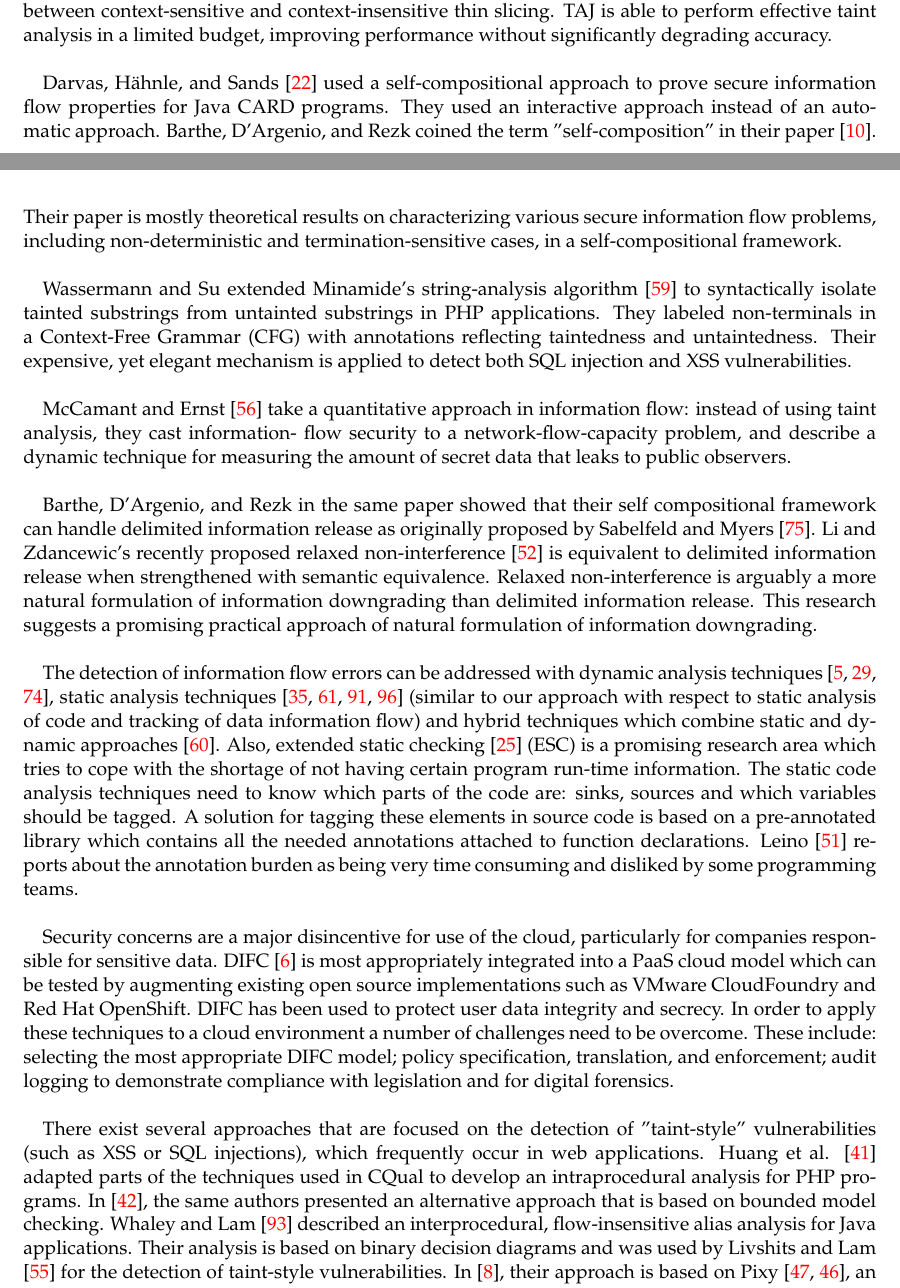
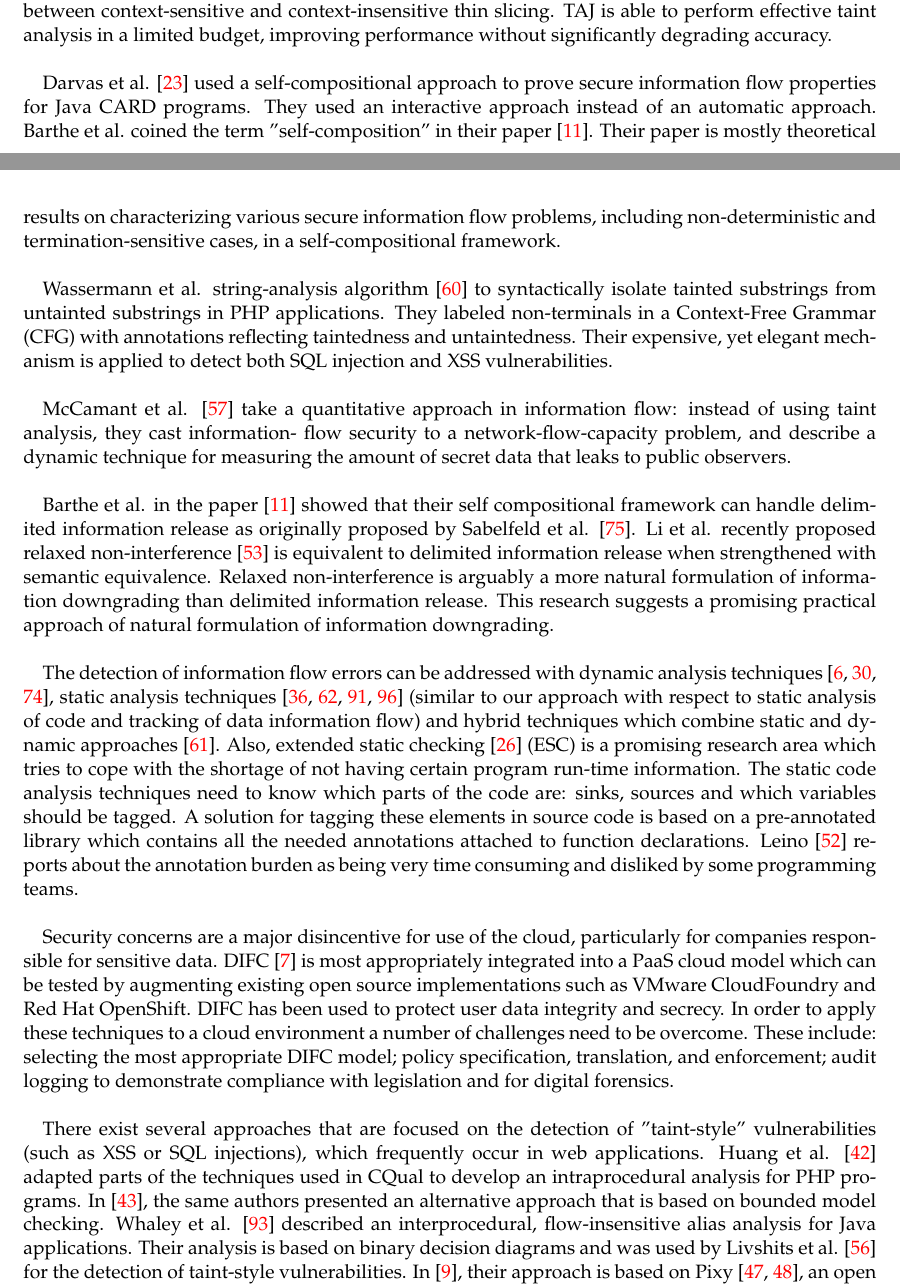
Before and after one commit to adnanrabbi03646555/ThesisWriting, a LaTeX thesis (Master_ThesisTemplate/main.tex, which reads Master_ThesisTemplate/chapters/RelatedWork.tex): two parts of pages 75 and 76 of 95, joined at a grey line, cut so that both start at the same text. Compiled offline with pdfLaTeX; an older LaTeX class or package is replaced by its successor.

Commit message:
09_10_2015

```diff
--- a/Master_ThesisTemplate/chapters/RelatedWork.tex
+++ b/Master_ThesisTemplate/chapters/RelatedWork.tex
@@ -38,23 +38,23 @@ the hybrid algorithm TAJ uses for slice construction is an attractive
 compromise between context-sensitive and context-insensitive
 thin slicing. TAJ is able to perform effective taint analysis in a limited budget, improving performance without significantly degrading accuracy.
 
-Darvas, H{\"a}hnle, and Sands \cite{ref_70_darvas2005theorem} used a self-compositional approach to prove secure information flow properties for Java CARD programs. They used an interactive approach instead of an automatic approach. Barthe, D'Argenio, and Rezk coined the term "self-composition" in their paper \cite{ref_71_barthe2004secure}. Their paper is mostly theoretical results on characterizing various secure information flow problems, including
+Darvas et al. \cite{ref_70_darvas2005theorem} used a self-compositional approach to prove secure information flow properties for Java CARD programs. They used an interactive approach instead of an automatic approach. Barthe et al. coined the term "self-composition" in their paper \cite{ref_71_barthe2004secure}. Their paper is mostly theoretical results on characterizing various secure information flow problems, including
 non-deterministic and termination-sensitive cases, in a self-compositional framework.
 
-Wassermann and Su extended Minamide's string-analysis algorithm
+Wassermann et al. string-analysis algorithm
 \cite{ref_102_minamide2005static} to syntactically isolate tainted substrings from untainted
 substrings in PHP applications. They labeled non-terminals in a
 Context-Free Grammar (CFG) with annotations reflecting taintedness
 and untaintedness. Their expensive, yet elegant mechanism
 is applied to detect both SQL injection and XSS vulnerabilities.
 
-McCamant and Ernst \cite{ref_101_mccamant2008quantitative} take a quantitative approach in information
+McCamant et al. \cite{ref_101_mccamant2008quantitative} take a quantitative approach in information
 flow: instead of using taint analysis, they cast information-
 flow security to a network-flow-capacity problem, and describe a
 dynamic technique for measuring the amount of secret data that
 leaks to public observers.
 
-Barthe, D'Argenio, and Rezk in the same paper showed that their self compositional framework can handle delimited information release as originally proposed by Sabelfeld and Myers \cite{ref_72_sabelfeld2004model}. Li and Zdancewic's
+Barthe et al. in the paper \cite{ref_71_barthe2004secure} showed that their self compositional framework can handle delimited information release as originally proposed by Sabelfeld et al. \cite{ref_72_sabelfeld2004model}. Li et al.
 recently proposed relaxed non-interference \cite{ref_73_li2005downgrading} is equivalent to delimited information release when strengthened with semantic equivalence. Relaxed non-interference is arguably a more natural formulation of information downgrading than delimited
 information release. This research suggests a promising practical approach of natural formulation of information downgrading.
 
@@ -93,7 +93,7 @@ frequently occur in web applications. Huang et al. \cite{ref_75_huang2004securin
 adapted parts of the techniques used in CQual to develop
 an intraprocedural analysis for PHP programs. In \cite{ref_76_huang2004verifying}, the
 same authors presented an alternative approach that is based
-on bounded model checking. Whaley and Lam \cite{ref_77_whaley2004cloning} described an interprocedural, flow-insensitive alias analysis for Java applications. Their analysis is based on binary decision diagrams and was used by Livshits and Lam \cite{ref_78_livshits2005finding} for the detection of taint-style vulnerabilities. In \cite{ref_62_balzarotti2008saner}, their approach is based on Pixy \cite{ref_79_jovanovic2010static,ref_80_jovanovic2006precise}, an open
+on bounded model checking. Whaley et al. \cite{ref_77_whaley2004cloning} described an interprocedural, flow-insensitive alias analysis for Java applications. Their analysis is based on binary decision diagrams and was used by Livshits et al. \cite{ref_78_livshits2005finding} for the detection of taint-style vulnerabilities. In \cite{ref_62_balzarotti2008saner}, their approach is based on Pixy \cite{ref_80_jovanovic2006precise,ref_79_jovanovic2010static}, an open
 source static PHP analyzer that uses taint analysis for detecting XSS vulnerabilities.
 
 Weinberger et al. empirically studied present sanitization
--- a/Master_ThesisTemplate/main.tex
+++ b/Master_ThesisTemplate/main.tex
@@ -68,7 +68,7 @@
 
 \usepackage{listings}
 \usepackage{color}
-\usepackage[autostyle=false,  style=english]{csquotes}
+\usepackage[autostyle=true,style=english]{csquotes}
 %\usepackage[T1]{fontenc}
 
 
```
Also changed, not shown: Master_ThesisTemplate/bibliography/literature.bib (+2 -4 lines), Master_ThesisTemplate/chapters/ConclusionAndFutureWork.tex (+1 -2 lines), Master_ThesisTemplate/chapters/Experiments.tex (+1 -0 lines), Master_ThesisTemplate/chapters/Limitations.tex (+1 -1 lines), Master_ThesisTemplate/main.bbl, Master_ThesisTemplate/chapters/RelatedWork.tex (10 more changed lines), 5 other files.
